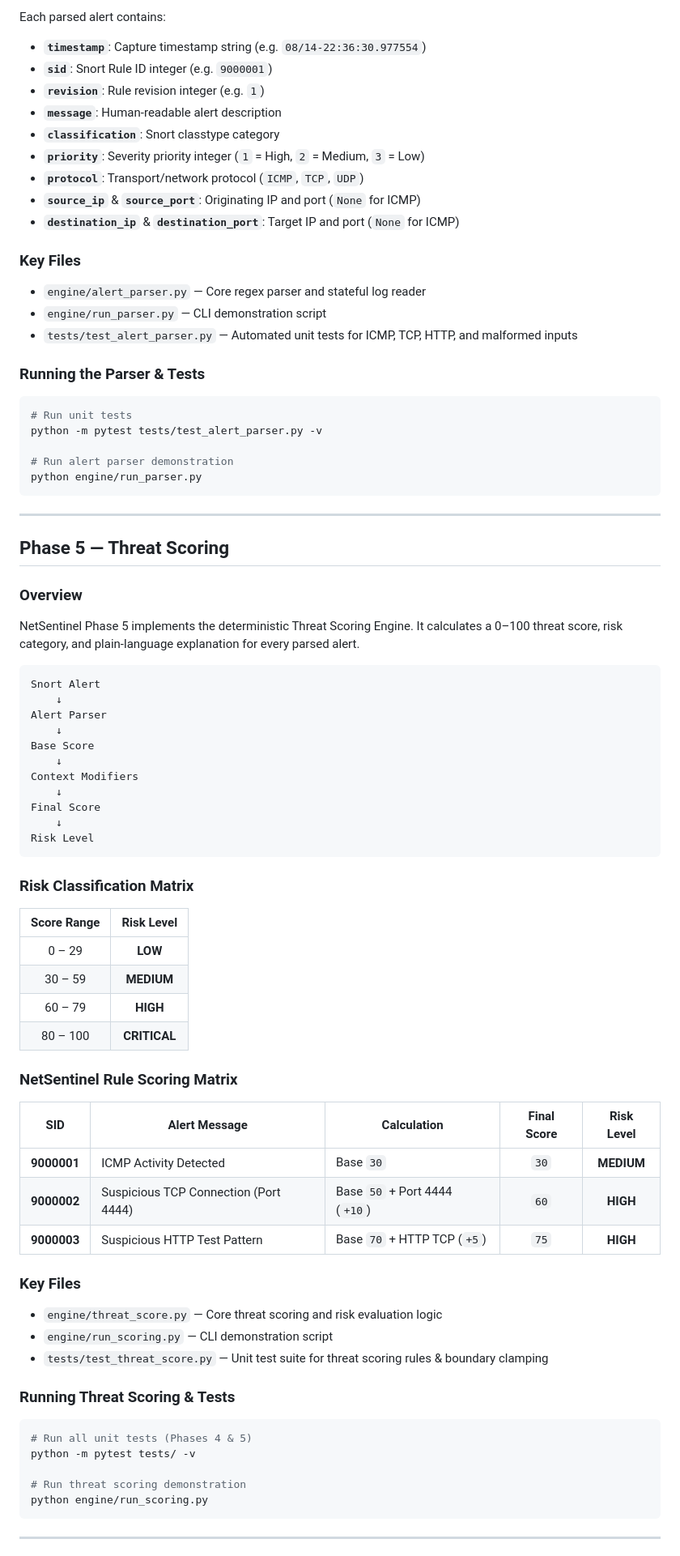
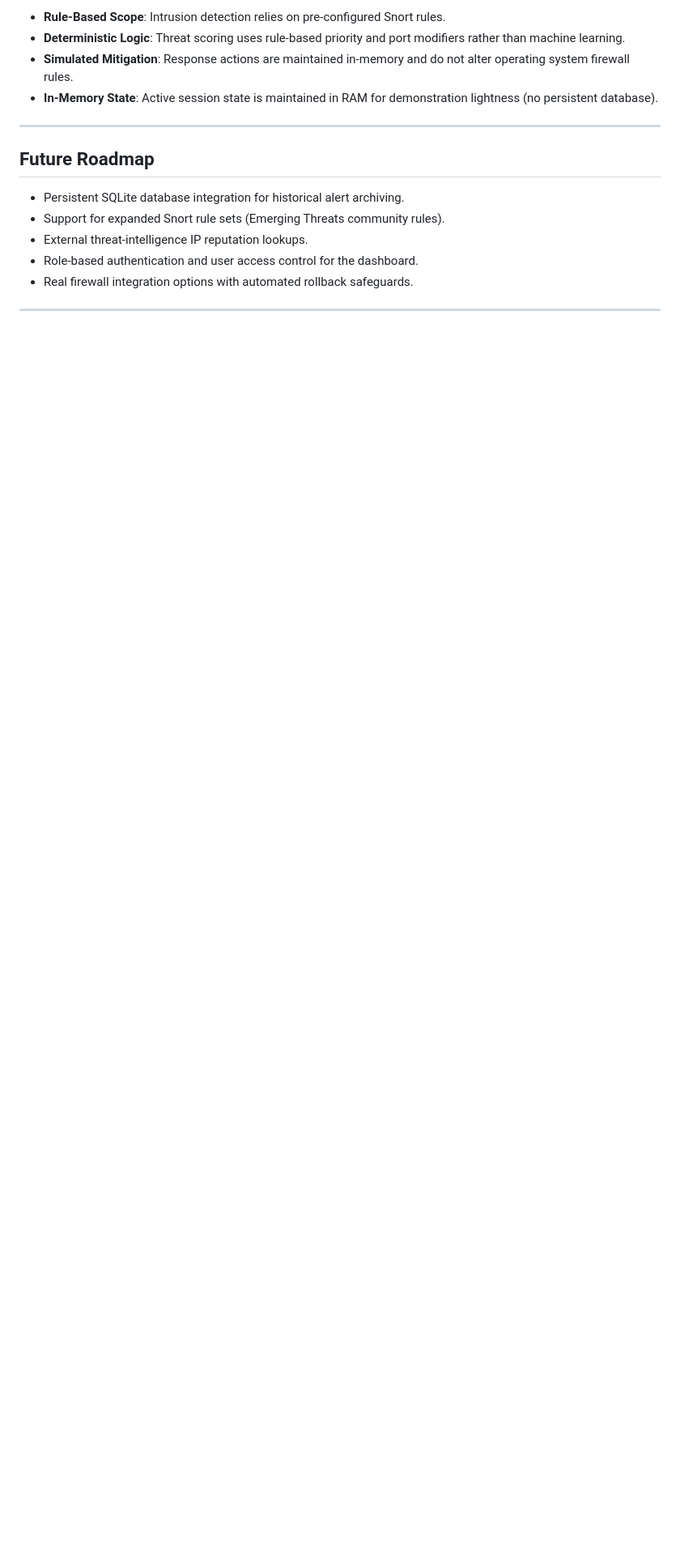
Before and after one commit to vathsa1820/CodeAlpha_NetSentinel, a Markdown page: README.md, the part around one of its changes. Shown at 81% size. Drawn GitHub-style; blank space fills up the shorter version.

````diff
--- a/README.md
+++ b/README.md
@@ -225,84 +310,17 @@ Structured alert objects
-Each parsed alert contains:
-- **`timestamp`**: Capture timestamp string (e.g. `08/14-22:36:30.977554`)
-- **`sid`**: Snort Rule ID integer (e.g. `9000001`)
-- **`revision`**: Rule revision integer (e.g. `1`)
-- **`message`**: Human-readable alert description
-- **`classification`**: Snort classtype category
-- **`priority`**: Severity priority integer (`1` = High, `2` = Medium, `3` = Low)
-- **`protocol`**: Transport/network protocol (`ICMP`, `TCP`, `UDP`)
-- **`source_ip`** & **`source_port`**: Originating IP and port (`None` for ICMP)
-- **`destination_ip`** & **`destination_port`**: Target IP and port (`None` for ICMP)
-
-### Key Files
-
-- `engine/alert_parser.py` — Core regex parser and stateful log reader
-- `engine/run_parser.py` — CLI demonstration script
-- `tests/test_alert_parser.py` — Automated unit tests for ICMP, TCP, HTTP, and malformed inputs
-
-### Running the Parser & Tests
-
-```bash
-# Run unit tests
-python -m pytest tests/test_alert_parser.py -v
-
-# Run alert parser demonstration
-python engine/run_parser.py
-```
+* **Rule-Based Scope**: Intrusion detection relies on pre-configured Snort rules.
+* **Deterministic Logic**: Threat scoring uses rule-based priority and port modifiers rather than machine learning.
+* **Simulated Mitigation**: Response actions are maintained in-memory and do not alter operating system firewall rules.
+* **In-Memory State**: Active session state is maintained in RAM for demonstration lightness (no persistent database).
 
 ---
 
-## Phase 5 — Threat Scoring
+## Future Roadmap
 
-### Overview
-
-NetSentinel Phase 5 implements the deterministic Threat Scoring Engine. It calculates a 0–100 threat score, risk category, and plain-language explanation for every parsed alert.
-
-```text
-Snort Alert
-    ↓
-Alert Parser
-    ↓
-Base Score
-    ↓
-Context Modifiers
-    ↓
-Final Score
-    ↓
-Risk Level
-```
-
-### Risk Classification Matrix
-
-| Score Range | Risk Level |
-|:---:|:---:|
-| 0 – 29 | **LOW** |
-| 30 – 59 | **MEDIUM** |
-| 60 – 79 | **HIGH** |
-| 80 – 100 | **CRITICAL** |
-
-### NetSentinel Rule Scoring Matrix
-
-| SID | Alert Message | Calculation | Final Score | Risk Level |
-|---|---|---|:---:|:---:|
-| **9000001** | ICMP Activity Detected | Base `30` | `30` | **MEDIUM** |
-| **9000002** | Suspicious TCP Connection (Port 4444) | Base `50` + Port 4444 (`+10`) | `60` | **HIGH** |
-| **9000003** | Suspicious HTTP Test Pattern | Base `70` + HTTP TCP (`+5`) | `75` | **HIGH** |
-
-### Key Files
-
-- `engine/threat_score.py` — Core threat scoring and risk evaluation logic
-- `engine/run_scoring.py` — CLI demonstration script
-- `tests/test_threat_score.py` — Unit test suite for threat scoring rules & boundary clamping
-
-### Running Threat Scoring & Tests
-
-```bash
-# Run all unit tests (Phases 4 & 5)
-python -m pytest tests/ -v
-
-# Run threat scoring demonstration
-python engine/run_scoring.py
-```
+- Persistent SQLite database integration for historical alert archiving.
+- Support for expanded Snort rule sets (Emerging Threats community rules).
+- External threat-intelligence IP reputation lookups.
+- Role-based authentication and user access control for the dashboard.
+- Real firewall integration options with automated rollback safeguards.
 
 ---
 
````
Also changed, not shown: other parts of README.md (+251 -260 lines).
